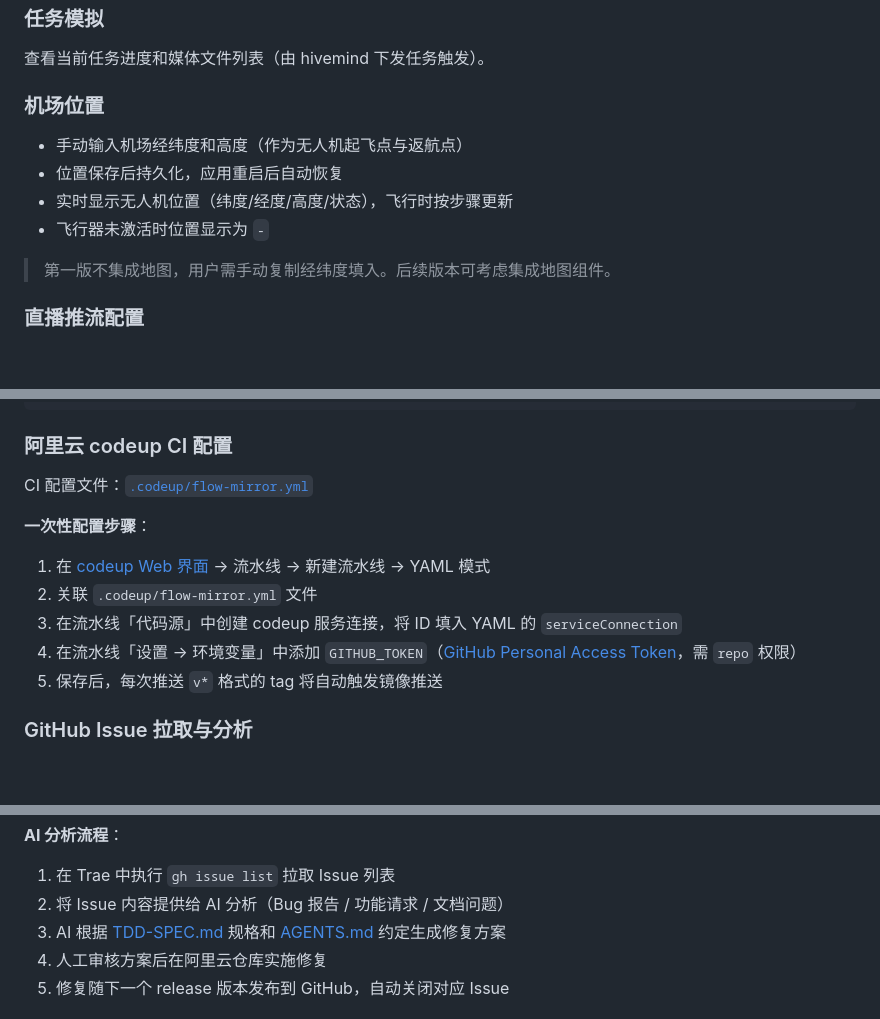
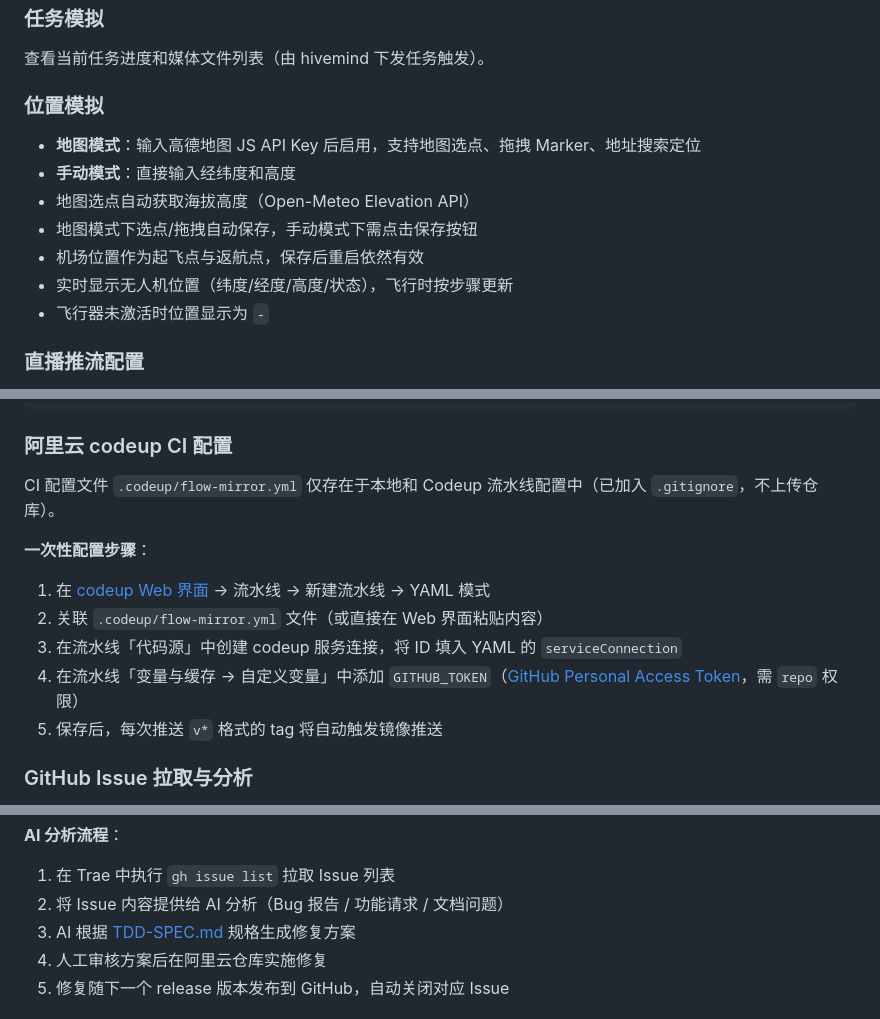
Before and after one commit to cdmiltd/hivemind-simulator, a Markdown page: README.md, 3 parts joined by grey strips. Drawn GitHub-style; blank space fills up the shorter version.

Commit message:
docs: README 更新位置模拟章节 + 移除 AGENTS.md/.codeup 引用

```diff
--- a/README.md
+++ b/README.md
@@ -134,14 +135,15 @@ server:
 
 查看当前任务进度和媒体文件列表（由 hivemind 下发任务触发）。
 
-### 机场位置
+### 位置模拟
 
-- 手动输入机场经纬度和高度（作为无人机起飞点与返航点）
-- 位置保存后持久化，应用重启后自动恢复
+- **地图模式**：输入高德地图 JS API Key 后启用，支持地图选点、拖拽 Marker、地址搜索定位
+- **手动模式**：直接输入经纬度和高度
+- 地图选点自动获取海拔高度（Open-Meteo Elevation API）
+- 地图模式下选点/拖拽自动保存，手动模式下需点击保存按钮
+- 机场位置作为起飞点与返航点，保存后重启依然有效
 - 实时显示无人机位置（纬度/经度/高度/状态），飞行时按步骤更新
 - 飞行器未激活时位置显示为 `-`
-
-> 第一版不集成地图，用户需手动复制经纬度填入。后续版本可考虑集成地图组件。
 
 ### 直播推流配置
 
@@ -279,13 +280,13 @@ git push origin master
 
 ### 阿里云 codeup CI 配置
 
-CI 配置文件：[`.codeup/flow-mirror.yml`](.codeup/flow-mirror.yml)
+CI 配置文件 `.codeup/flow-mirror.yml` 仅存在于本地和 Codeup 流水线配置中（已加入 `.gitignore`，不上传仓库）。
 
 **一次性配置步骤**：
 1. 在 [codeup Web 界面](https://codeup.aliyun.com) → 流水线 → 新建流水线 → YAML 模式
-2. 关联 `.codeup/flow-mirror.yml` 文件
+2. 关联 `.codeup/flow-mirror.yml` 文件（或直接在 Web 界面粘贴内容）
 3. 在流水线「代码源」中创建 codeup 服务连接，将 ID 填入 YAML 的 `serviceConnection`
-4. 在流水线「设置 → 环境变量」中添加 `GITHUB_TOKEN`（[GitHub Personal Access Token](https://github.com/settings/tokens)，需 `repo` 权限）
+4. 在流水线「变量与缓存 → 自定义变量」中添加 `GITHUB_TOKEN`（[GitHub Personal Access Token](https://github.com/settings/tokens)，需 `repo` 权限）
 5. 保存后，每次推送 `v*` 格式的 tag 将自动触发镜像推送
 
 ### GitHub Issue 拉取与分析
@@ -308,7 +309,7 @@ gh issue list --repo cdmiltd/hivemind-simulator --state open --json number,title
 **AI 分析流程**：
 1. 在 Trae 中执行 `gh issue list` 拉取 Issue 列表
 2. 将 Issue 内容提供给 AI 分析（Bug 报告 / 功能请求 / 文档问题）
-3. AI 根据 [TDD-SPEC.md](docs/TDD-SPEC.md) 规格和 [AGENTS.md](AGENTS.md) 约定生成修复方案
+3. AI 根据 [TDD-SPEC.md](docs/TDD-SPEC.md) 规格生成修复方案
 4. 人工审核方案后在阿里云仓库实施修复
 5. 修复随下一个 release 版本发布到 GitHub，自动关闭对应 Issue
 
```
Also changed, not shown: other parts of README.md (+1 -1 lines).
